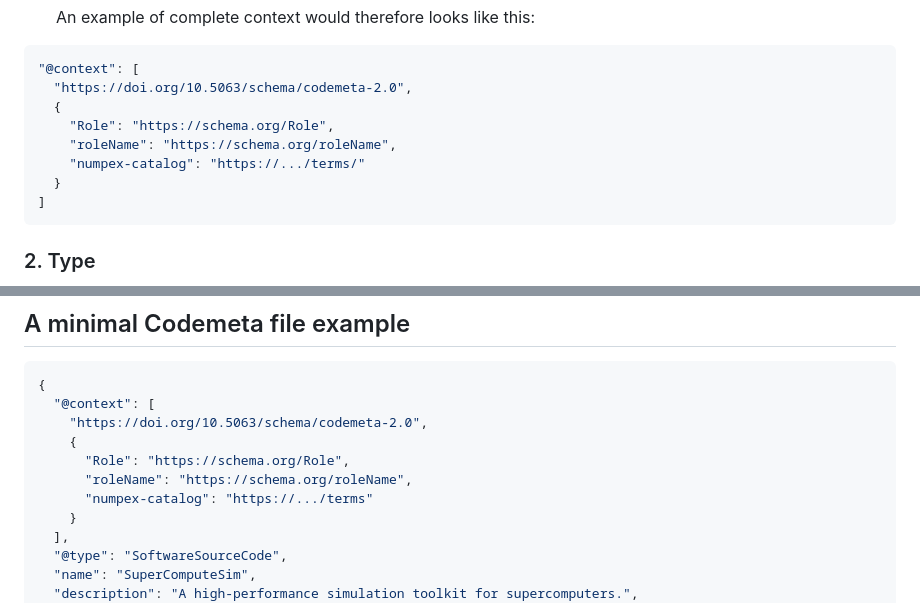
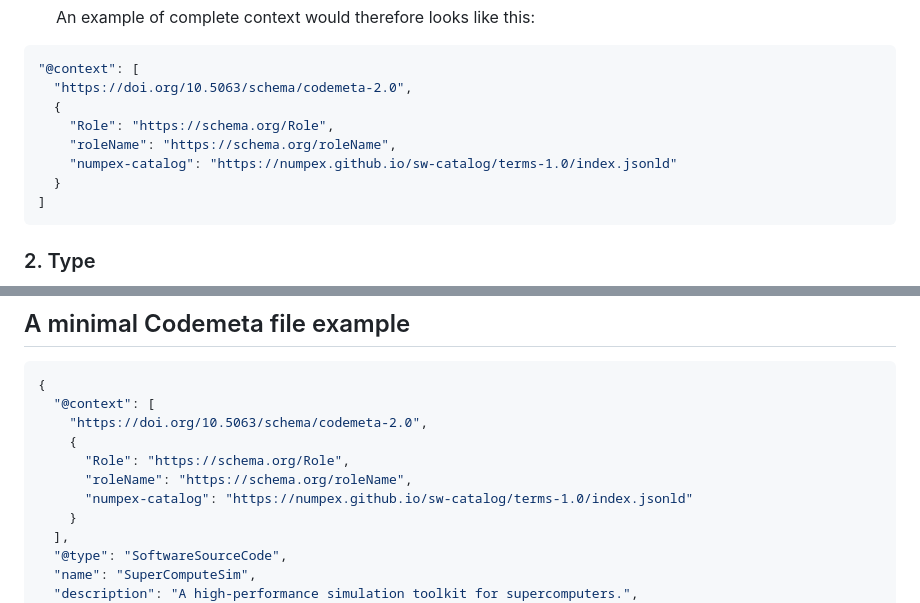
Before and after one commit to numpex/sw-catalog, a Markdown page: documentation/codemeta-mapping.md, 2 parts joined by grey strips. Rendered like a GitHub page.

`````diff
--- a/documentation/codemeta-mapping.md
+++ b/documentation/codemeta-mapping.md
@@ -25,7 +25,7 @@ Following these conventions ensures that metadata for the NumPEx projects is bot
   {
     "Role": "https://schema.org/Role",
     "roleName": "https://schema.org/roleName",
-    "numpex-catalog": "https://.../terms/"
+    "numpex-catalog": "https://numpex.github.io/sw-catalog/terms-1.0/index.jsonld"
   }
 ]
 ````
@@ -70,7 +70,7 @@ Following these conventions ensures that metadata for the NumPEx projects is bot
     {
       "Role": "https://schema.org/Role",
       "roleName": "https://schema.org/roleName",
-      "numpex-catalog": "https://.../terms"
+      "numpex-catalog": "https://numpex.github.io/sw-catalog/terms-1.0/index.jsonld"
     }
   ],
   "@type": "SoftwareSourceCode",
`````
